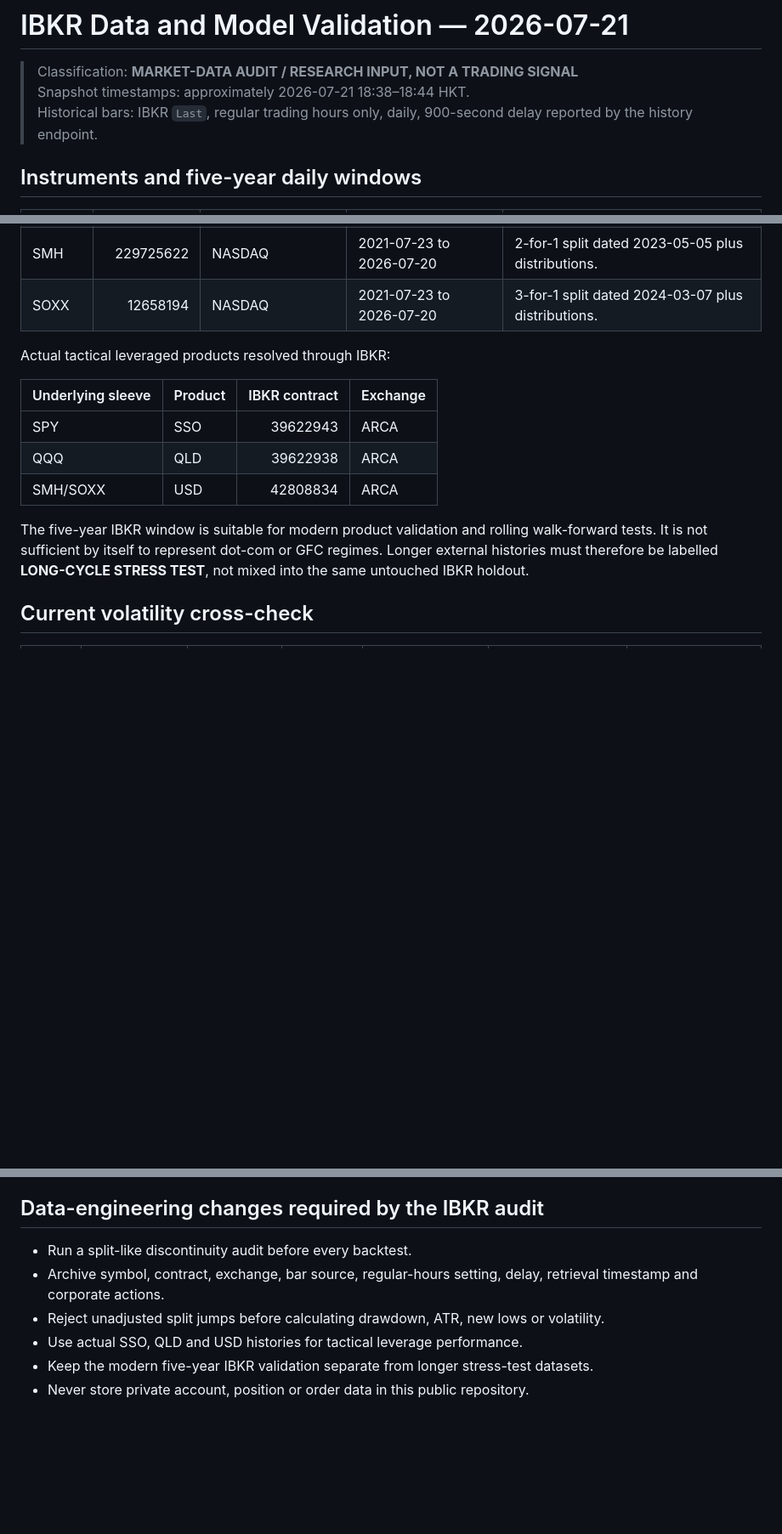
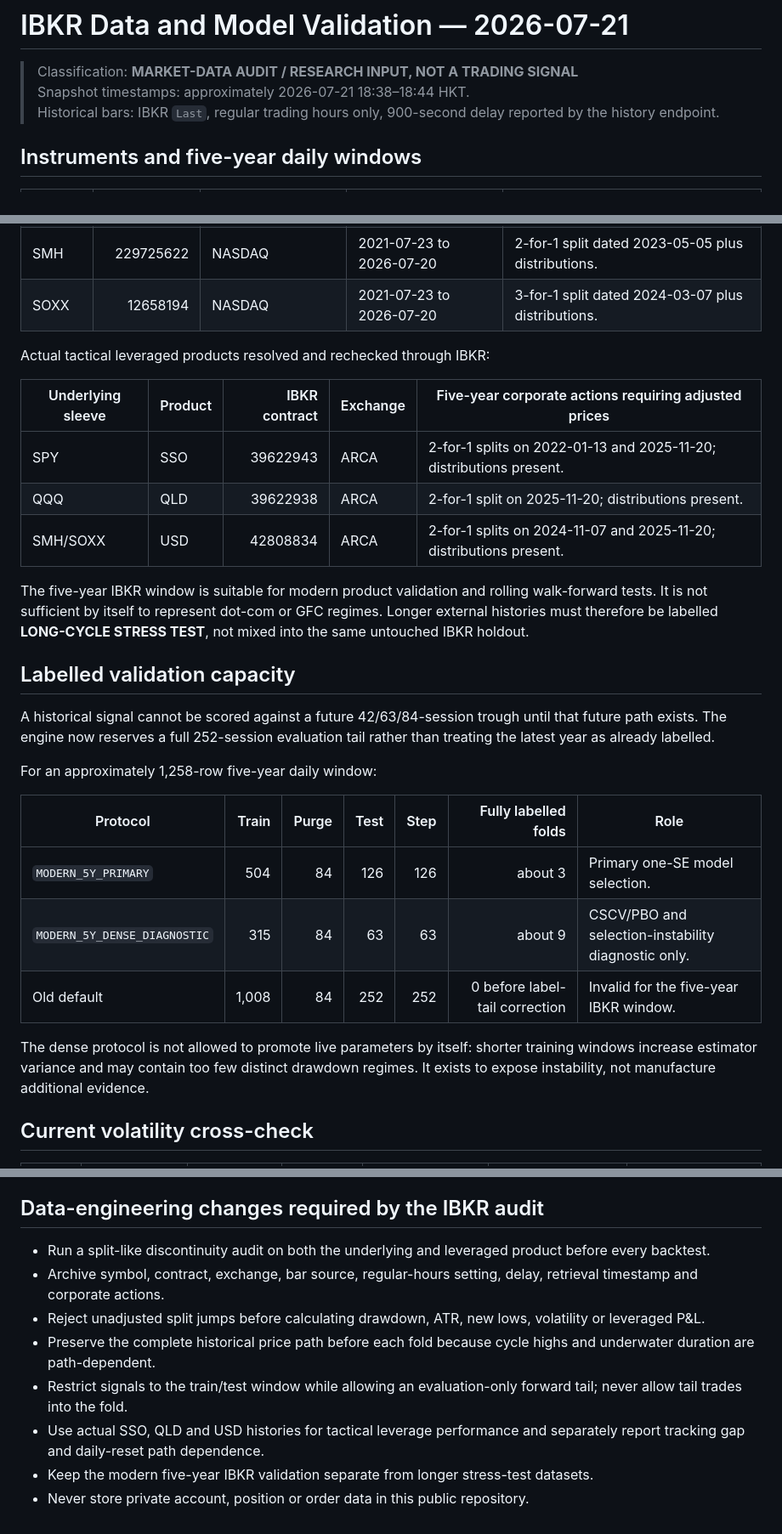
Before and after one commit to loktoto/busan-trip, a Markdown page: research/market-bottom/ibkr-validation-2026-07-21.md, 3 parts joined by grey strips. Shown at 85% size. GitHub-like rendering; blank space fills up the shorter version.

Commit message:
Document leveraged-product splits and labelled validation limits

```diff
--- a/research/market-bottom/ibkr-validation-2026-07-21.md
+++ b/research/market-bottom/ibkr-validation-2026-07-21.md
@@ -2,7 +2,7 @@
 
 > Classification: **MARKET-DATA AUDIT / RESEARCH INPUT, NOT A TRADING SIGNAL**
 > Snapshot timestamps: approximately 2026-07-21 18:38–18:44 HKT.
-> Historical bars: IBKR `Last`, regular trading hours only, daily, 900-second delay reported by the history endpoint.
+> Historical bars: IBKR `Last`, regular trading hours only, 900-second delay reported by the history endpoint.
 
 ## Instruments and five-year daily windows
 
@@ -13,15 +13,29 @@
 | SMH | 229725622 | NASDAQ | 2021-07-23 to 2026-07-20 | 2-for-1 split dated 2023-05-05 plus distributions. |
 | SOXX | 12658194 | NASDAQ | 2021-07-23 to 2026-07-20 | 3-for-1 split dated 2024-03-07 plus distributions. |
 
-Actual tactical leveraged products resolved through IBKR:
+Actual tactical leveraged products resolved and rechecked through IBKR:
 
-| Underlying sleeve | Product | IBKR contract | Exchange |
-|---|---|---:|---|
-| SPY | SSO | 39622943 | ARCA |
-| QQQ | QLD | 39622938 | ARCA |
-| SMH/SOXX | USD | 42808834 | ARCA |
+| Underlying sleeve | Product | IBKR contract | Exchange | Five-year corporate actions requiring adjusted prices |
+|---|---|---:|---|---|
+| SPY | SSO | 39622943 | ARCA | 2-for-1 splits on 2022-01-13 and 2025-11-20; distributions present. |
+| QQQ | QLD | 39622938 | ARCA | 2-for-1 split on 2025-11-20; distributions present. |
+| SMH/SOXX | USD | 42808834 | ARCA | 2-for-1 splits on 2024-11-07 and 2025-11-20; distributions present. |
 
 The five-year IBKR window is suitable for modern product validation and rolling walk-forward tests. It is not sufficient by itself to represent dot-com or GFC regimes. Longer external histories must therefore be labelled **LONG-CYCLE STRESS TEST**, not mixed into the same untouched IBKR holdout.
+
+## Labelled validation capacity
+
+A historical signal cannot be scored against a future 42/63/84-session trough until that future path exists. The engine now reserves a full 252-session evaluation tail rather than treating the latest year as already labelled.
+
+For an approximately 1,258-row five-year daily window:
+
+| Protocol | Train | Purge | Test | Step | Fully labelled folds | Role |
+|---|---:|---:|---:|---:|---:|---|
+| `MODERN_5Y_PRIMARY` | 504 | 84 | 126 | 126 | about 3 | Primary one-SE model selection. |
+| `MODERN_5Y_DENSE_DIAGNOSTIC` | 315 | 84 | 63 | 63 | about 9 | CSCV/PBO and selection-instability diagnostic only. |
+| Old default | 1,008 | 84 | 252 | 252 | 0 before label-tail correction | Invalid for the five-year IBKR window. |
+
+The dense protocol is not allowed to promote live parameters by itself: shorter training windows increase estimator variance and may contain too few distinct drawdown regimes. It exists to expose instability, not manufacture additional evidence.
 
 ## Current volatility cross-check
 
@@ -51,9 +65,11 @@ Raw put/call volume is not a clean capitulation indicator. SMH normally has subs
 
 ## Data-engineering changes required by the IBKR audit
 
-- Run a split-like discontinuity audit before every backtest.
+- Run a split-like discontinuity audit on both the underlying and leveraged product before every backtest.
 - Archive symbol, contract, exchange, bar source, regular-hours setting, delay, retrieval timestamp and corporate actions.
-- Reject unadjusted split jumps before calculating drawdown, ATR, new lows or volatility.
-- Use actual SSO, QLD and USD histories for tactical leverage performance.
+- Reject unadjusted split jumps before calculating drawdown, ATR, new lows, volatility or leveraged P&L.
+- Preserve the complete historical price path before each fold because cycle highs and underwater duration are path-dependent.
+- Restrict signals to the train/test window while allowing an evaluation-only forward tail; never allow tail trades into the fold.
+- Use actual SSO, QLD and USD histories for tactical leverage performance and separately report tracking gap and daily-reset path dependence.
 - Keep the modern five-year IBKR validation separate from longer stress-test datasets.
 - Never store private account, position or order data in this public repository.
```
